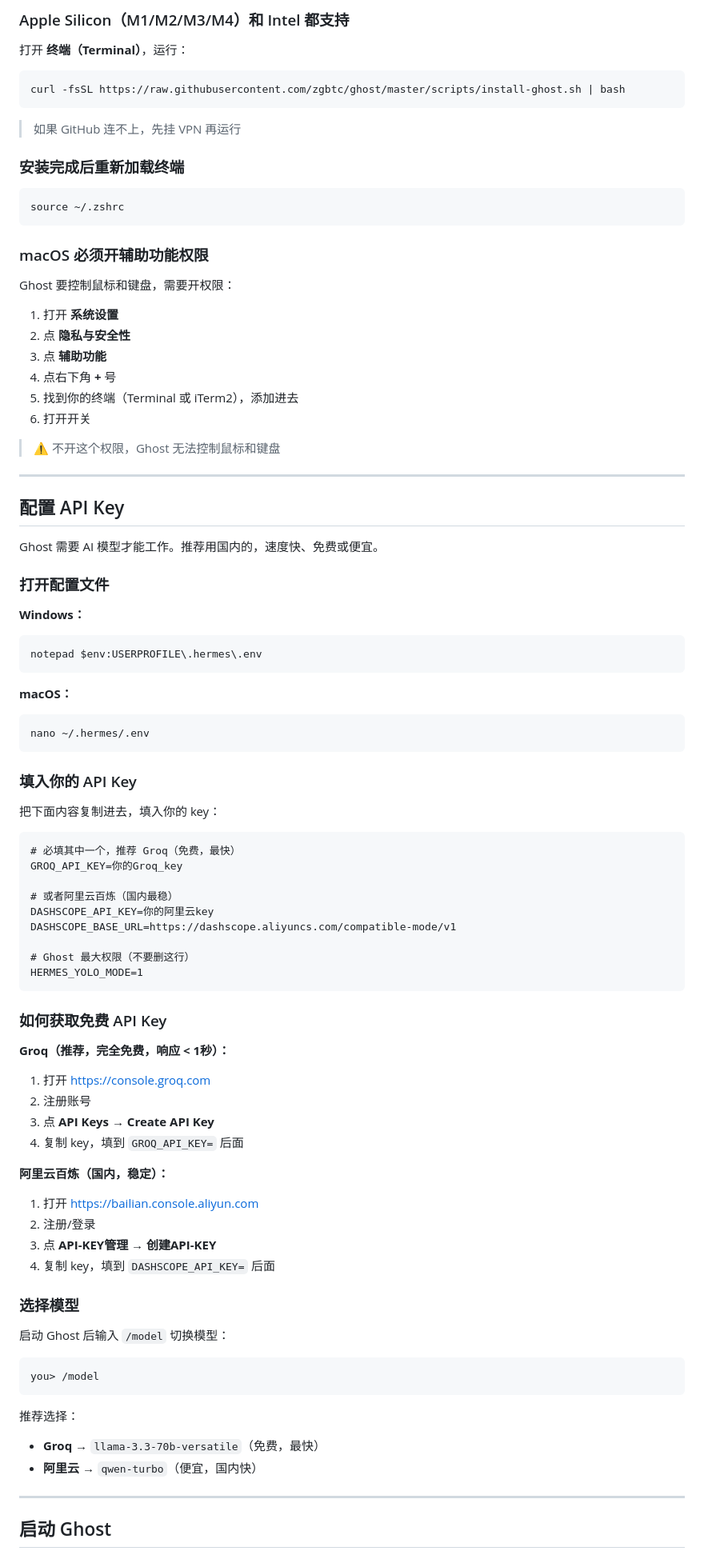
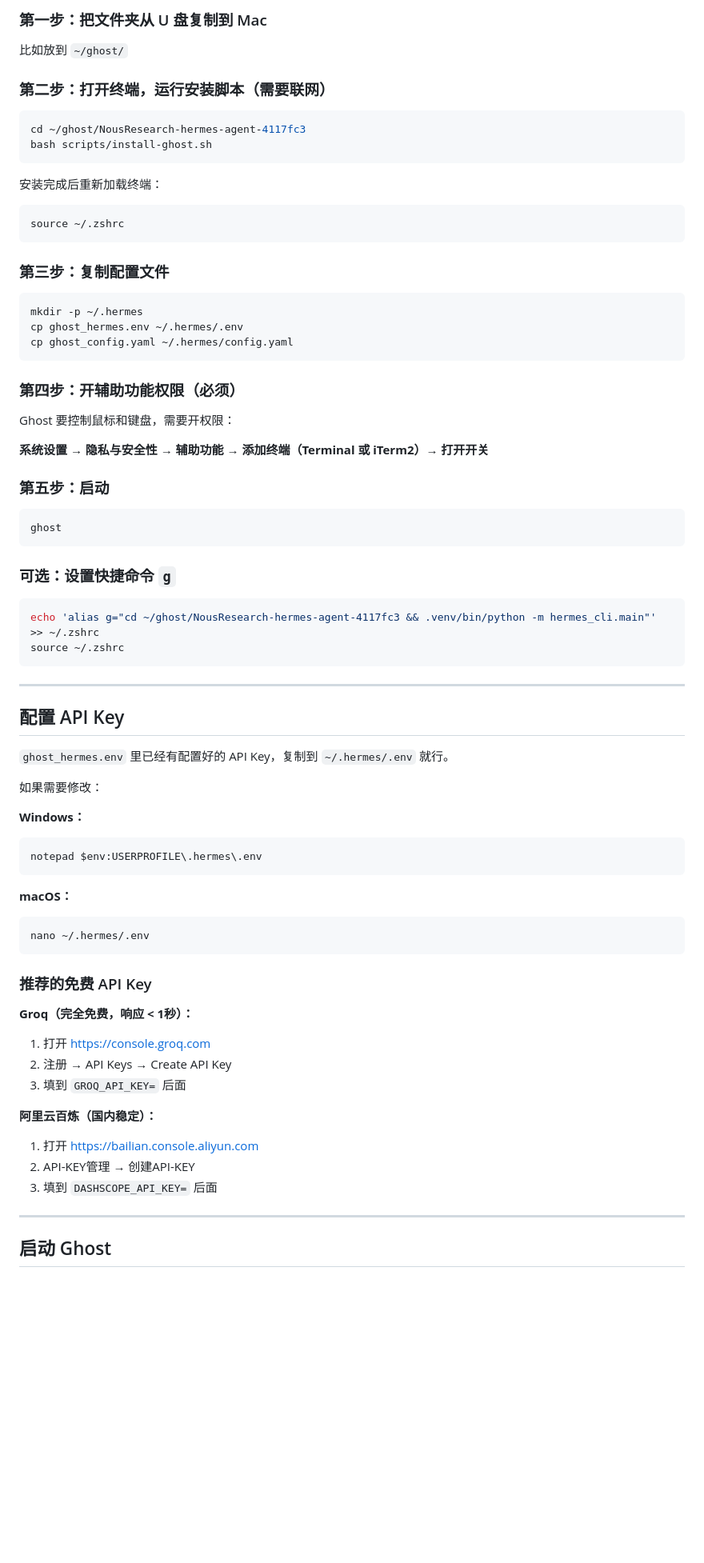
Before and after one commit to zgbtc/ghost, a Markdown page: 使用教程.md, the part around one of its changes. Shown at 80% size. Rendered like a GitHub page; blank space fills up the shorter version.

````diff
--- a/使用教程.md
+++ b/使用教程.md
@@ -58,40 +96,55 @@ cd D:\aiwork\tool\openGhost\hermes-src\NousResearch-hermes-agent-4117fc3
 
-### Apple Silicon（M1/M2/M3/M4）和 Intel 都支持
+### 第一步：把文件夹从 U 盘复制到 Mac
 
-打开 **终端（Terminal）**，运行：
+比如放到 `~/ghost/`
+
+### 第二步：打开终端，运行安装脚本（需要联网）
 
 ```bash
-curl -fsSL https://raw.githubusercontent.com/zgbtc/ghost/master/scripts/install-ghost.sh | bash
+cd ~/ghost/NousResearch-hermes-agent-4117fc3
+bash scripts/install-ghost.sh
 ```
 
-> 如果 GitHub 连不上，先挂 VPN 再运行
-
-### 安装完成后重新加载终端
+安装完成后重新加载终端：
 
 ```bash
 source ~/.zshrc
 ```
 
-### macOS 必须开辅助功能权限
+### 第三步：复制配置文件
+
+```bash
+mkdir -p ~/.hermes
+cp ghost_hermes.env ~/.hermes/.env
+cp ghost_config.yaml ~/.hermes/config.yaml
+```
+
+### 第四步：开辅助功能权限（必须）
 
 Ghost 要控制鼠标和键盘，需要开权限：
 
-1. 打开 **系统设置**
-2. 点 **隐私与安全性**
-3. 点 **辅助功能**
-4. 点右下角 **+** 号
-5. 找到你的终端（Terminal 或 iTerm2），添加进去
-6. 打开开关
+**系统设置 → 隐私与安全性 → 辅助功能 → 添加终端（Terminal 或 iTerm2）→ 打开开关**
 
-> ⚠️ 不开这个权限，Ghost 无法控制鼠标和键盘
+### 第五步：启动
+
+```bash
+ghost
+```
+
+### 可选：设置快捷命令 `g`
+
+```bash
+echo 'alias g="cd ~/ghost/NousResearch-hermes-agent-4117fc3 && .venv/bin/python -m hermes_cli.main"' >> ~/.zshrc
+source ~/.zshrc
+```
 
 ---
 
 ## 配置 API Key
 
-Ghost 需要 AI 模型才能工作。推荐用国内的，速度快、免费或便宜。
+`ghost_hermes.env` 里已经有配置好的 API Key，复制到 `~/.hermes/.env` 就行。
 
-### 打开配置文件
+如果需要修改：
 
 **Windows：**
 ```powershell
@@ -103,47 +156,17 @@ notepad $env:USERPROFILE\.hermes\.env
 nano ~/.hermes/.env
 ```
 
-### 填入你的 API Key
+### 推荐的免费 API Key
 
-把下面内容复制进去，填入你的 key：
+**Groq（完全免费，响应 < 1秒）：**
+1. 打开 https://console.groq.com
+2. 注册 → API Keys → Create API Key
+3. 填到 `GROQ_API_KEY=` 后面
 
-```
-# 必填其中一个，推荐 Groq（免费，最快）
-GROQ_API_KEY=你的Groq_key
-
-# 或者阿里云百炼（国内最稳）
-DASHSCOPE_API_KEY=你的阿里云key
-DASHSCOPE_BASE_URL=https://dashscope.aliyuncs.com/compatible-mode/v1
-
-# Ghost 最大权限（不要删这行）
-HERMES_YOLO_MODE=1
-```
-
-### 如何获取免费 API Key
-
-**Groq（推荐，完全免费，响应 < 1秒）：**
-1. 打开 https://console.groq.com
-2. 注册账号
-3. 点 **API Keys** → **Create API Key**
-4. 复制 key，填到 `GROQ_API_KEY=` 后面
-
-**阿里云百炼（国内，稳定）：**
+**阿里云百炼（国内稳定）：**
 1. 打开 https://bailian.console.aliyun.com
-2. 注册/登录
-3. 点 **API-KEY管理** → **创建API-KEY**
-4. 复制 key，填到 `DASHSCOPE_API_KEY=` 后面
-
-### 选择模型
-
-启动 Ghost 后输入 `/model` 切换模型：
-
-```
-you> /model
-```
-
-推荐选择：
-- **Groq** → `llama-3.3-70b-versatile`（免费，最快）
-- **阿里云** → `qwen-turbo`（便宜，国内快）
+2. API-KEY管理 → 创建API-KEY
+3. 填到 `DASHSCOPE_API_KEY=` 后面
 
 ---
 
````
Also changed, not shown: other parts of 使用教程.md (+155 -266 lines).
